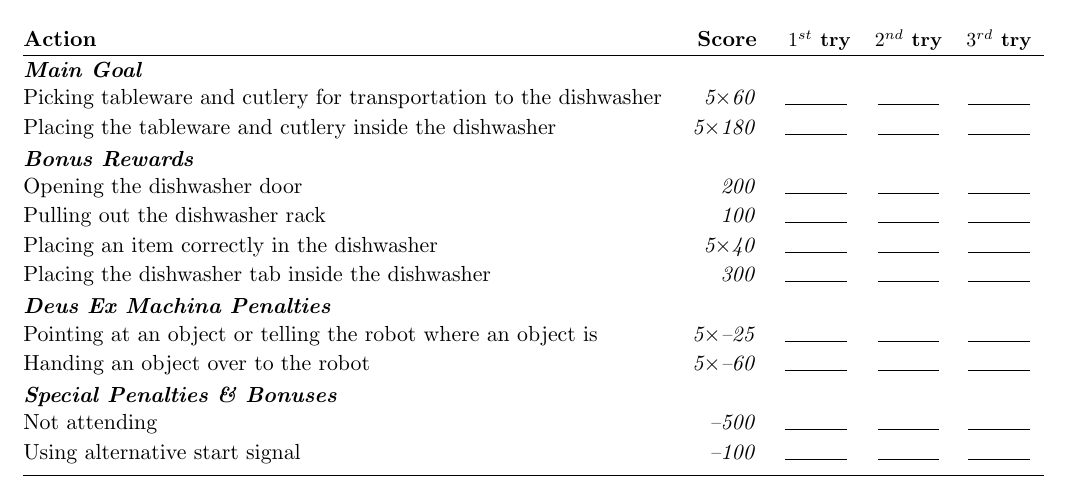
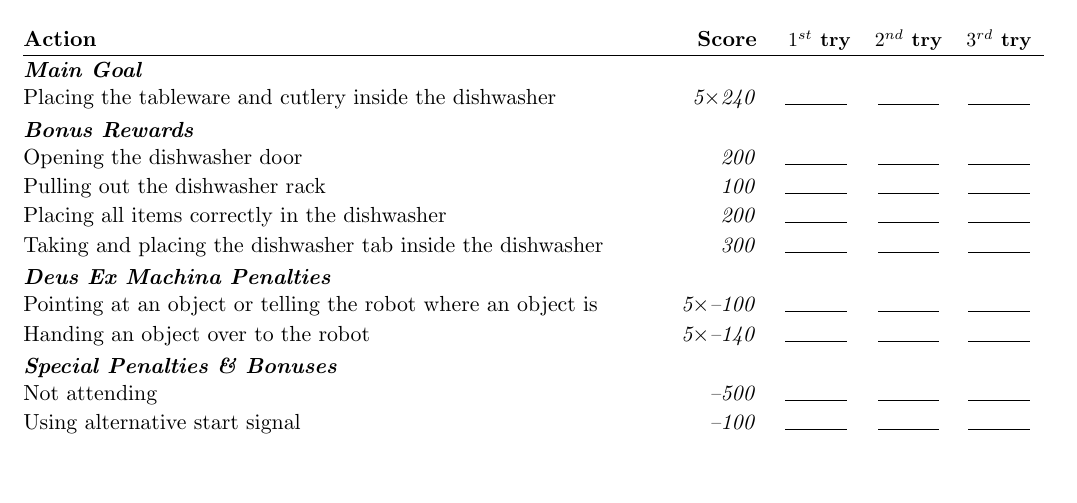
Before and after one commit to RoboCupAtHome/RuleBook, a LaTeX book (score_sheets.tex, which reads scoresheets/CleanTable.tex): part of page 15 of 25, cut so that both start at the same text, the shorter picture padded with empty space. Compiled offline with pdfLaTeX.

Commit message:
Score update clean the table

```diff
--- a/scoresheets/CleanTable.tex
+++ b/scoresheets/CleanTable.tex
@@ -2,18 +2,17 @@ The maximum time for this test is 10 minutes.
 
 \begin{scorelist}
 	\scoreheading{Main Goal}
-	\scoreitem[5]{60}{Picking tableware and cutlery for transportation to the dishwasher}
-	\scoreitem[5]{180}{Placing the tableware and cutlery inside the dishwasher}
+	\scoreitem[5]{240}{Placing the tableware and cutlery inside the dishwasher}
 
 	\scoreheading{Bonus Rewards}
 	\scoreitem{200}{Opening the dishwasher door}
 	\scoreitem{100}{Pulling out the dishwasher rack}
-	\scoreitem[5]{40}{Placing an item correctly in the dishwasher}
-	\scoreitem{300}{Placing the dishwasher tab inside the dishwasher}
+	\scoreitem{200}{Placing all items correctly in the dishwasher}
+	\scoreitem{300}{Taking and placing the dishwasher tab inside the dishwasher}
 
 	\scoreheading{Deus Ex Machina Penalties}
-	\penaltyitem[5]{25}{Pointing at an object or telling the robot where an object is}
-	\penaltyitem[5]{60}{Handing an object over to the robot}
+	\penaltyitem[5]{100}{Pointing at an object or telling the robot where an object is}
+	\penaltyitem[5]{140}{Handing an object over to the robot}
 
 	%\setTotalScore{1000}
 \end{scorelist}
```
